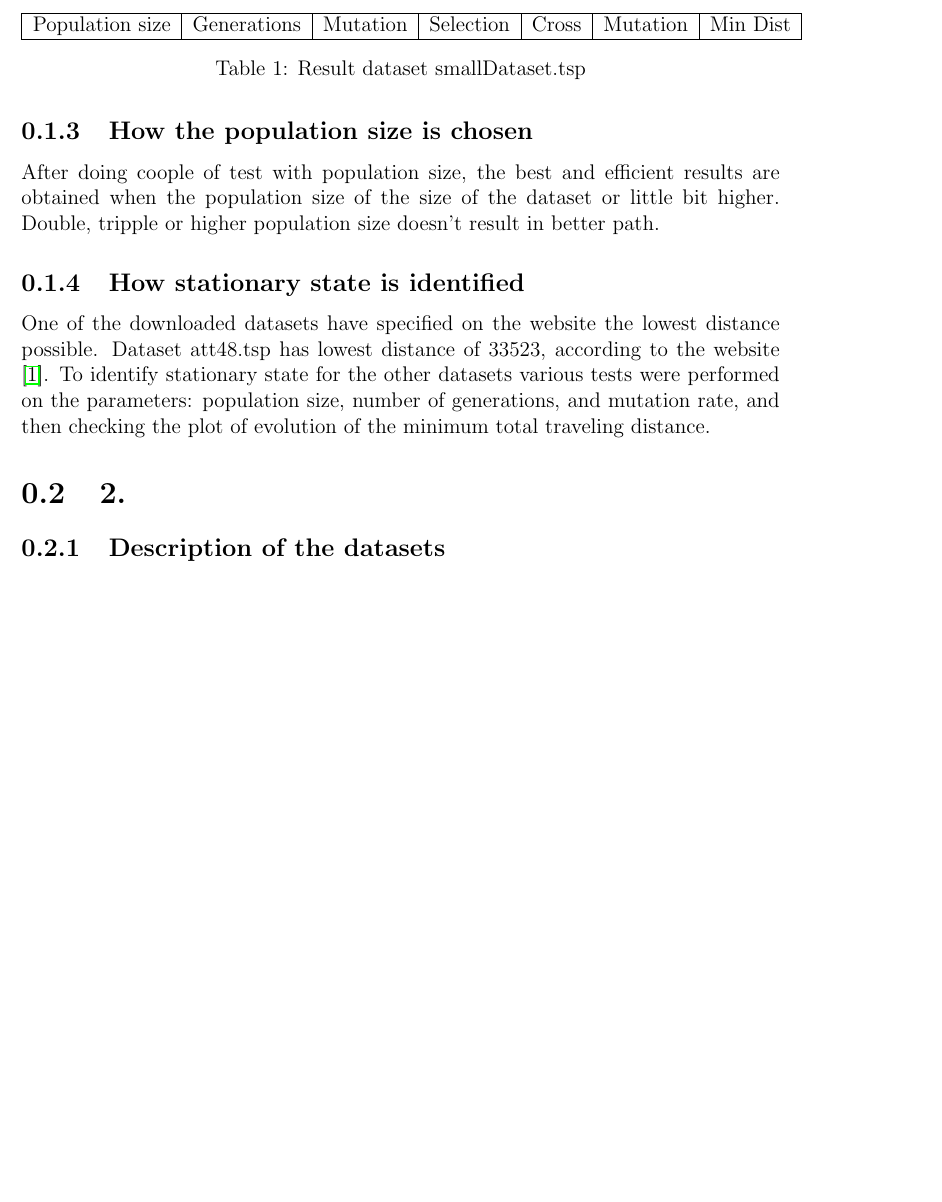
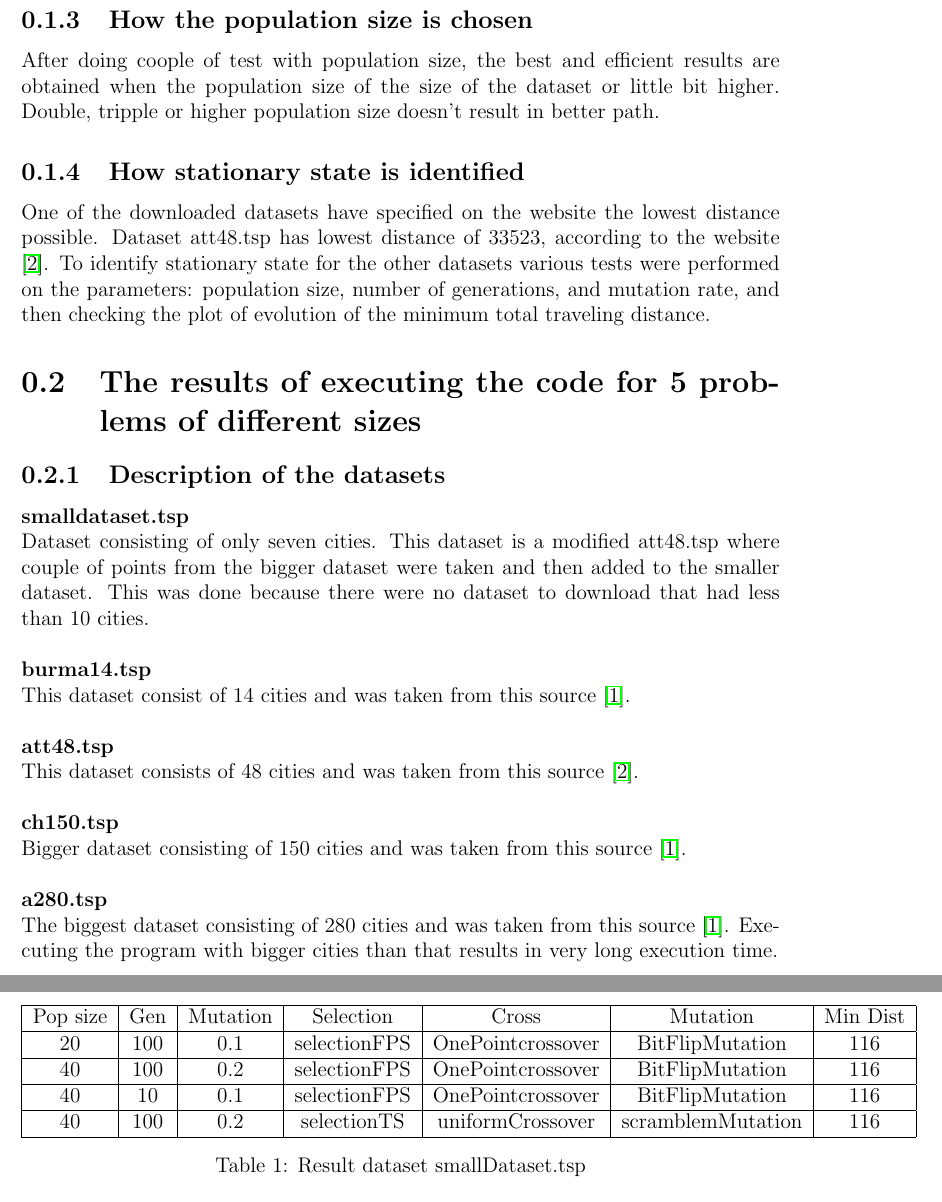
Before and after one commit to Pawel712/NEC-Assignment4, a LaTeX document (Report/report.tex): part of page 6 of 7 before the commit and two parts of pages 6 and 7 of 8 after it, the two joined at a grey line, cut so that both start at the same text, the shorter picture padded with empty space. The pictures show the PDF file Report/report.pdf that the author committed with the source.

Commit message:
Parameter testing for datasets

```diff
--- a/Report/report.tex
+++ b/Report/report.tex
@@ -95,20 +95,44 @@
     \subsection{How stationary state is identified}
     One of the downloaded datasets have specified on the website the lowest distance possible. Dataset att48.tsp has lowest distance of 33523, according to the website \cite{att48Data}. To identify stationary state for the other datasets various tests were performed on the parameters: population size, number of generations, and mutation rate, and then checking the plot of evolution of the minimum total traveling distance.
 
-    \section{2.}
+    \section{The results of executing the code for 5 problems of different sizes}
 
     \subsection{Description of the datasets}
+    \textbf{smalldataset.tsp}\\
+    Dataset consisting of only seven cities. This dataset is a modified att48.tsp where couple of points from the bigger dataset were taken and then added to the smaller dataset. This was done because there were no dataset to download that had less than 10 cities.\\
+    \\
+    \textbf{burma14.tsp}\\
+    This dataset consist of 14 cities and was taken from this source \cite{DatasetSource}.\\
+    \\
+    \textbf{att48.tsp}\\
+    This dataset consists of 48 cities and was taken from this source \cite{att48Data}.\\
+    \\
+    \textbf{ch150.tsp}\\
+    Bigger dataset consisting of 150 cities and was taken from this source \cite{DatasetSource}.\\
+    \\
+    \textbf{a280.tsp}\\
+    The biggest dataset consisting of 280 cities and was taken from this source \cite{DatasetSource}. Executing the program with bigger cities than that results in very long execution time.
     \subsection{The results obtained with at least 6 different combinations of parameters
     described in the previous section}
-
+    \textbf{smalldataset.tsp}\\
+    The result from trying out different parameters for smalldataset is shown in table \ref{resultsSmallDataset}. The best results and evolution of best tour are shown in figures \ref{PlotsSmallDataset}.
     \begin{table}
         \centering
         \begin{tabular}{|c|c|c|c|c|c|c|}
             \hline
-            Population size & Generations & Mutation & Selection & Cross & Mutation & Min Dist\\
+            Pop size & Gen & Mutation & Selection & Cross & Mutation & Min Dist\\
             \hline
-        \end{tabular}
+            20 & 100 & 0.1 & selectionFPS & OnePointcrossover & BitFlipMutation & 116 \\
+            \hline
+            40 & 100 & 0.2 & selectionFPS & OnePointcrossover & BitFlipMutation & 116 \\
+            \hline
+            40 & 10 & 0.1 & selectionFPS & OnePointcrossover & BitFlipMutation & 116 \\
+            \hline
+            40 & 100 & 0.2 & selectionTS & uniformCrossover & scramblemMutation & 116 \\
+            \hline
+            \end{tabular}
         \caption{Result dataset smallDataset.tsp}
-        \label{results}
+        \label{resultsSmallDataset}
+    \end{table}
 
-    \end{table}
+	\begin{figure}[H]
```
Also changed, not shown: Report/report.pdf, Report/report.tex (20 more changed lines), 1 other file.
